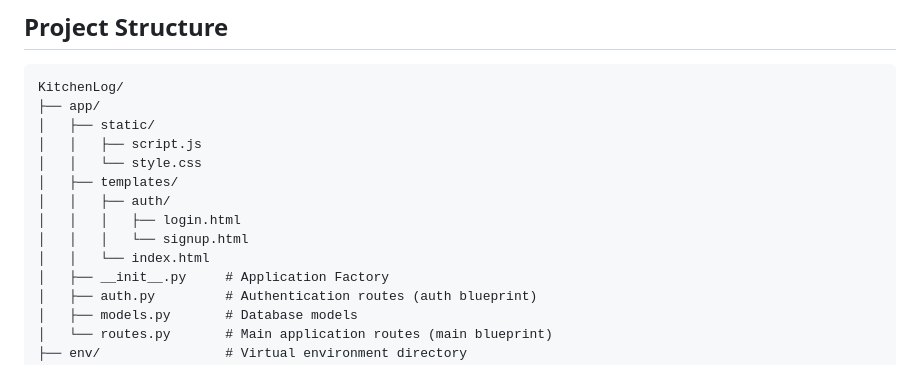
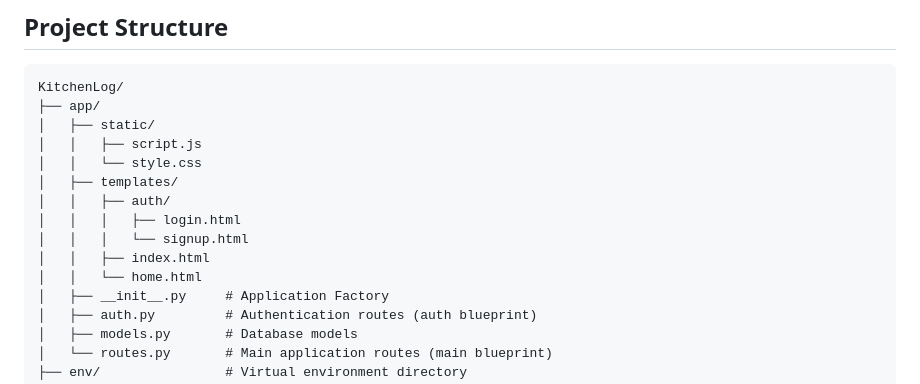
Before and after one commit to jayshira/Cooking_Log, a Markdown page: README.md, the part around the change. Rendered like a GitHub page.

Commit message:
update project structure in README
Jason added a new home.html file, therefore editing the project structure.
Reflect changes in project structure documentation

```diff
--- a/README.md
+++ b/README.md
@@ -131,7 +131,8 @@ KitchenLog/
 │   │   ├── auth/
 │   │   │   ├── login.html
 │   │   │   └── signup.html
-│   │   └── index.html
+│   │   ├── index.html
+│   │   └── home.html
 │   ├── __init__.py     # Application Factory
 │   ├── auth.py         # Authentication routes (auth blueprint)
 │   ├── models.py       # Database models
```
